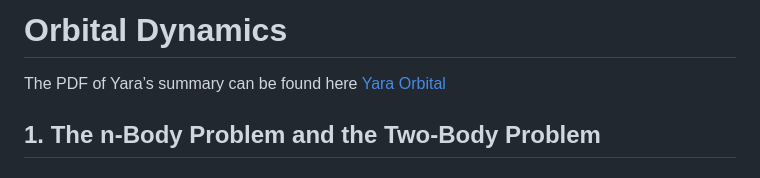
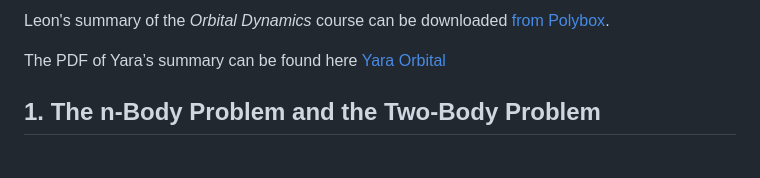
Before and after one commit to d33pk3rn3l/space_systems_engineering, a Markdown page: content/Course Summary/Orbital Dynamics.md, the part around the change. GitHub-like rendering.

Commit message:
shameless plug for my OD summary

```diff
--- a/content/Course Summary/Orbital Dynamics.md
+++ b/content/Course Summary/Orbital Dynamics.md
@@ -1,4 +1,4 @@
-# Orbital Dynamics
+Leon's summary of the *Orbital Dynamics* course can be downloaded [from Polybox](https://polybox.ethz.ch/index.php/s/iN4qeWnTR3oYiew).
 
 The PDF of Yara’s summary can be found here [Yara Orbital](Yara%20Orbital%20171607ce73f880849c41f8f1c421868b.md)
 
```
